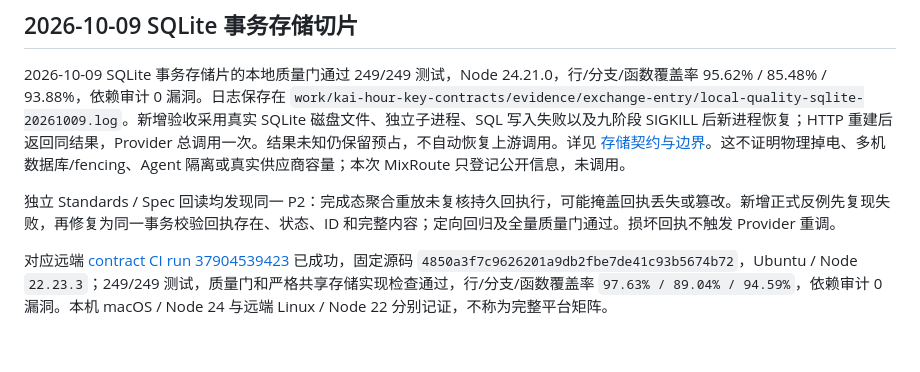
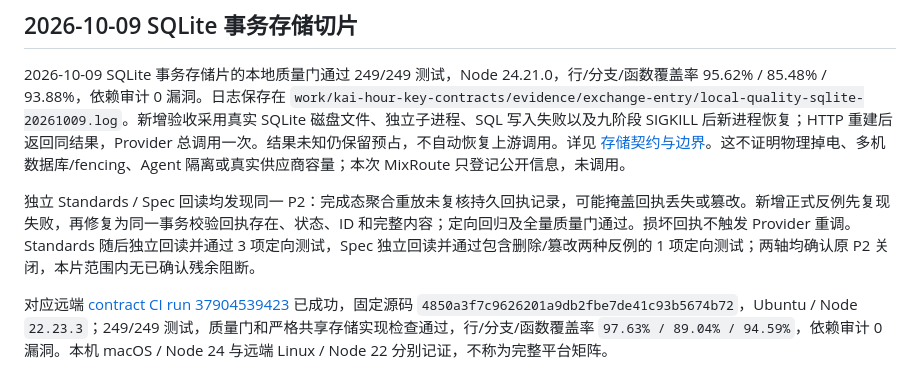
Before and after one commit to rong2qi/KAI-AI-Utility-Exchange, a Markdown page: docs/CI_CD_EVIDENCE.md, the part around the change. GitHub-like rendering; blank space fills up the shorter version.

Commit message:
docs: record independent SQLite review closure

```diff
--- a/docs/CI_CD_EVIDENCE.md
+++ b/docs/CI_CD_EVIDENCE.md
@@ -84,7 +84,7 @@ CI 的通过结论限定为：
 
 2026-10-09 SQLite 事务存储片的本地质量门通过 249/249 测试，Node 24.21.0，行/分支/函数覆盖率 95.62% / 85.48% / 93.88%，依赖审计 0 漏洞。日志保存在 `work/kai-hour-key-contracts/evidence/exchange-entry/local-quality-sqlite-20261009.log`。新增验收采用真实 SQLite 磁盘文件、独立子进程、SQL 写入失败以及九阶段 SIGKILL 后新进程恢复；HTTP 重建后返回同结果，Provider 总调用一次。结果未知仍保留预占，不自动恢复上游调用。详见 [存储契约与边界](SQLITE_RESERVATION_STORAGE.md)。这不证明物理掉电、多机数据库/fencing、Agent 隔离或真实供应商容量；本次 MixRoute 只登记公开信息，未调用。
 
-独立 Standards / Spec 回读均发现同一 P2：完成态聚合重放未复核持久回执行，可能掩盖回执丢失或篡改。新增正式反例先复现失败，再修复为同一事务校验回执存在、状态、ID 和完整内容；定向回归及全量质量门通过。损坏回执不触发 Provider 重调。
+独立 Standards / Spec 回读均发现同一 P2：完成态聚合重放未复核持久回执记录，可能掩盖回执丢失或篡改。新增正式反例先复现失败，再修复为同一事务校验回执存在、状态、ID 和完整内容；定向回归及全量质量门通过。损坏回执不触发 Provider 重调。 Standards 随后独立回读并通过 3 项定向测试，Spec 独立回读并通过包含删除/篡改两种反例的 1 项定向测试；两轴均确认原 P2 关闭，本片范围内无已确认残余阻断。
 
 对应远端 [contract CI run 37904539423](https://github.com/rong2qi/KAI-AI-Utility-Exchange/actions/runs/37904539423) 已成功，固定源码 `4850a3f7c9626201a9db2fbe7de41c93b5674b72`，Ubuntu / Node `22.23.3`；249/249 测试，质量门和严格共享存储实现检查通过，行/分支/函数覆盖率 `97.63% / 89.04% / 94.59%`，依赖审计 0 漏洞。本机 macOS / Node 24 与远端 Linux / Node 22 分别记证，不称为完整平台矩阵。
 
```
